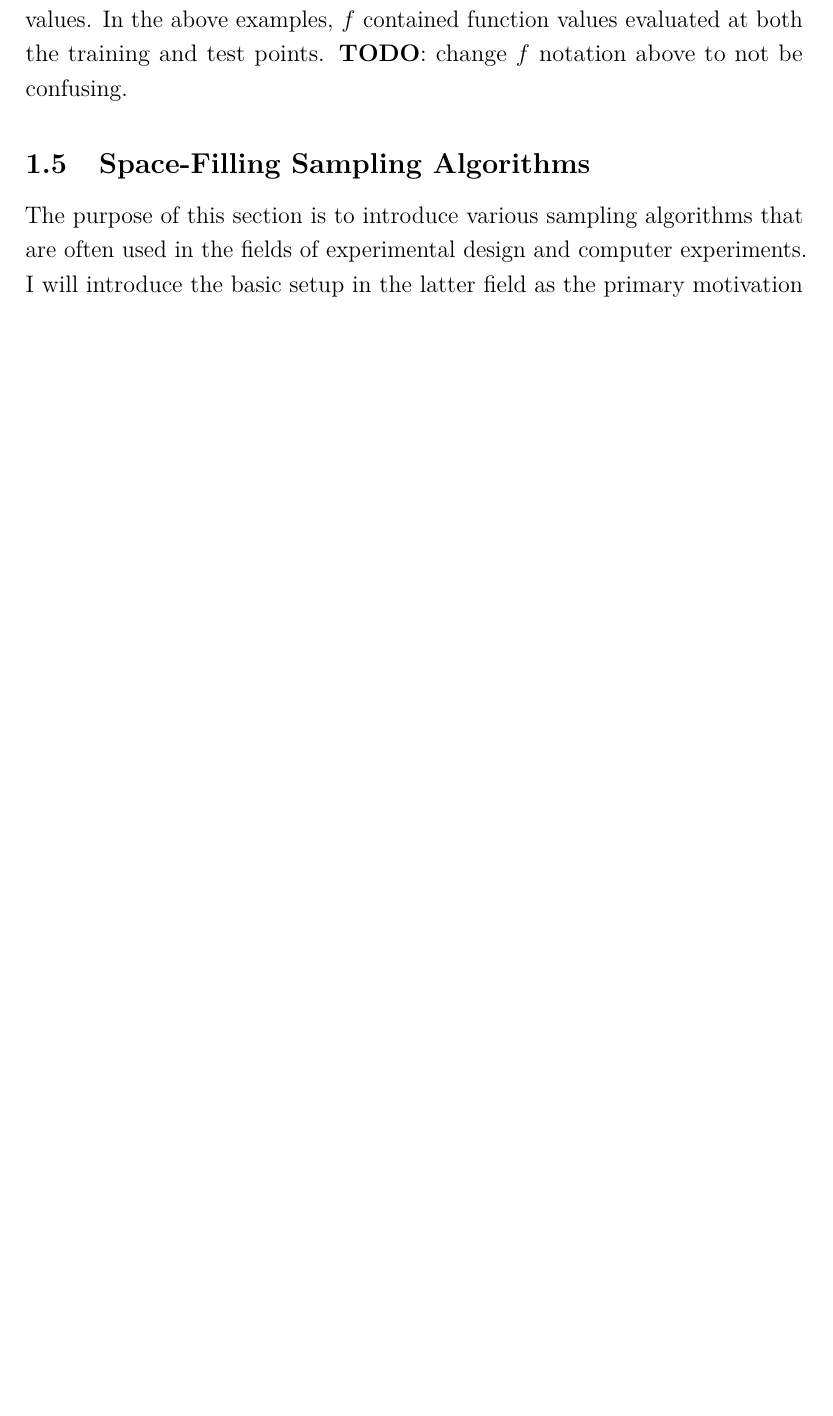
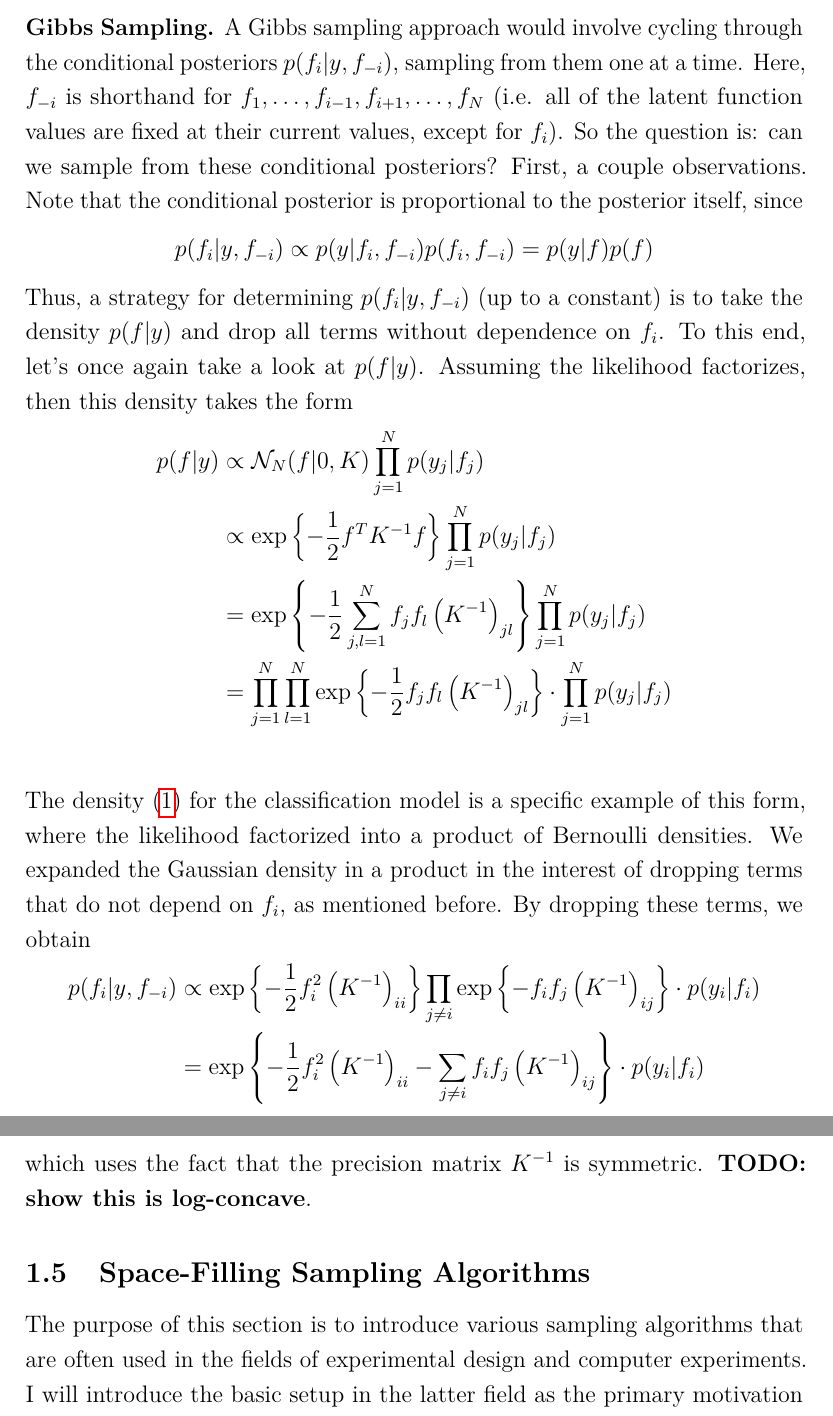
Before and after one commit to arob5/typed-notes, a LaTeX document (computational_statistics_notes.tex): part of page 10 of 15 before the commit and two parts of pages 12 and 13 of 18 after it, the two joined at a grey line, cut at the place of the change, the shorter picture padded with empty space. Compiled offline with pdfLaTeX.

Commit message:
Progress on GP sampling notes.

```diff
--- a/computational_statistics_notes.tex
+++ b/computational_statistics_notes.tex
@@ -244,4 +255,2 @@ marginalize over $f$. For step two, the samples from $p(\tilde{f}|X, y)$ can be
 
 \subsubsection{Sampling Strategies for Gaussian Processes}
-In both of the above examples, inference for GPs boils down to essentially the same problem: sampling from $p(f|y)$, the posterior distribution over function values.
-In the above examples, $f$ contained function values evaluated at both the training and test points. \textbf{TODO}: change $f$ notation above to not be confusing.
@@ -248,4 +275,25 @@ In the above examples, $f$ contained function values evaluated at both the train
 
+\bigskip
+\noindent
+\textbf{Gibbs Sampling.} A Gibbs sampling approach would involve cycling through the conditional posteriors $p(f_i|y, f_{-i})$, sampling from them one at a time.
+Here, $f_{-i}$ is shorthand for $f_1, \dots, f_{i - 1}, f_{i + 1}, \dots, f_N$ (i.e. all of the latent function values are fixed at their current values, except for $f_i$). So the question is:
+can we sample from these conditional posteriors? First, a couple observations. Note that the conditional posterior is proportional to the posterior itself, since
+\[p(f_i|y, f_{-i}) \propto p(y|f_i, f_{-i})p(f_i, f_{-i}) = p(y|f)p(f)\]
+Thus, a strategy for determining $p(f_i|y, f_{-i})$ (up to a constant) is to take the density $p(f|y)$ and drop all terms without dependence on $f_i$. To this end, let's once again
+take a look at $p(f|y)$. Assuming the likelihood factorizes, then this density takes the form
+\begin{align*}
+p(f|y) &\propto \mathcal{N}_N(f|0, K) \prod_{j = 1}^{N} p(y_j|f_j) \\
+	 &\propto \exp\left\{-\frac{1}{2} f^T K^{-1} f \right\} \prod_{j = 1}^{N} p(y_j|f_j) \\
+	 &= \exp\left\{-\frac{1}{2} \sum_{j,l = 1}^{N} f_j f_l \left(K^{-1}\right)_{jl} \right\} \prod_{j = 1}^{N} p(y_j|f_j) \\
+	 &= \prod_{j = 1}^{N} \prod_{l = 1}^{N} \exp\left\{-\frac{1}{2} f_j f_l \left(K^{-1}\right)_{jl} \right\} \cdot \prod_{j = 1}^{N} p(y_j|f_j) \\
+\end{align*}
+The density (\ref{logistic_post}) for the classification model is a specific example of this form, where the likelihood factorized into a product of Bernoulli densities. We expanded
+the Gaussian density in a product in the interest of dropping terms that do not depend on $f_i$, as mentioned before. By dropping these terms, we obtain
+\begin{align*}
+p(f_i|y, f_{-i}) &\propto \exp\left\{-\frac{1}{2}f_i^2 \left(K^{-1}\right)_{ii} \right\} \prod_{j \neq i} \exp\left\{-f_i f_j \left(K^{-1}\right)_{ij} \right\} \cdot p(y_i|f_i) \\
+		    &= \exp\left\{-\frac{1}{2} f_i^2 \left(K^{-1}\right)_{ii} - \sum_{j \neq i} f_i f_j \left(K^{-1}\right)_{ij} \right\} \cdot p(y_i|f_i)
+\end{align*}
+which uses the fact that the precision matrix $K^{-1}$ is symmetric. \textbf{TODO: show this is log-concave}.
 
 \subsection{Space-Filling Sampling Algorithms}
 The purpose of this section is to introduce various sampling algorithms that are often used in the fields of experimental design and computer experiments. I will introduce the
```
Also changed, not shown: computational_statistics_notes.tex (33 more changed lines).
